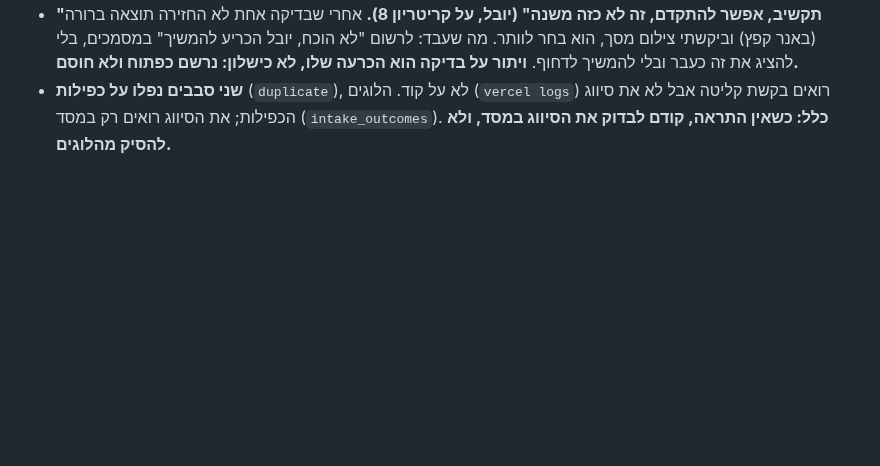
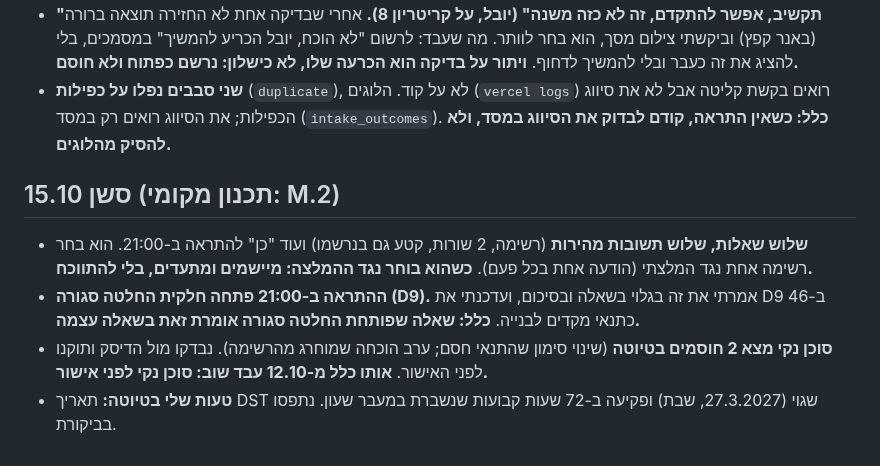
Before and after one commit to Ayuval1/Yoman-System, a Markdown page: docs/03-working-method/24-working-with-yuval.md, the part around the change. Rendered like a GitHub page; blank space fills up the shorter version.

Commit message:
סגירת סשן תכנון M.2 15.10.2026: לקחים ב-24 (הוספה בלבד)
Co-Authored-By: Claude Sonnet 5.5 <noreply@anthropic.com>

```diff
--- a/docs/03-working-method/24-working-with-yuval.md
+++ b/docs/03-working-method/24-working-with-yuval.md
@@ -342,3 +342,10 @@
 - **חריג שלא הוסבר** ("התקבל" במקום "נרשם") נרשם ב-`05` ולא נחקר יותר; הוא לא חוסם את המספר על האייקון.
 - **"תקשיב, אפשר להתקדם, זה לא כזה משנה" (יובל, על קריטריון 8).** אחרי שבדיקה אחת לא החזירה תוצאה ברורה (באנר קפץ) וביקשתי צילום מסך, הוא בחר לוותר. מה שעבד: לרשום "לא הוכח, יובל הכריע להמשיך" במסמכים, בלי להציג את זה כעבר ובלי להמשיך לדחוף. **ויתור על בדיקה הוא הכרעה שלו, לא כישלון: נרשם כפתוח ולא חוסם.**
 - **שני סבבים נפלו על כפילות** (`duplicate`), לא על קוד. הלוגים (`vercel logs`) רואים בקשת קליטה אבל לא את סיווג הכפילות; את הסיווג רואים רק במסד (`intake_outcomes`). **כלל: כשאין התראה, קודם לבדוק את הסיווג במסד, ולא להסיק מהלוגים.**
+
+## סשן 15.10 (תכנון מקומי: M.2)
+
+- **שלוש שאלות, שלוש תשובות מהירות** (רשימה, 2 שורות, קטע גם בנרשמו) ועוד "כן" להתראה ב-21:00. הוא בחר רשימה אחת נגד המלצתי (הודעה אחת בכל פעם). **כשהוא בוחר נגד ההמלצה: מיישמים ומתעדים, בלי להתווכח.**
+- **ההתראה ב-21:00 פתחה חלקית החלטה סגורה (D9).** אמרתי את זה בגלוי בשאלה ובסיכום, ועדכנתי את D9 ב-46 כתנאי מקדים לבנייה. **כלל: שאלה שפותחת החלטה סגורה אומרת זאת בשאלה עצמה.**
+- **סוכן נקי מצא 2 חוסמים בטיוטה** (שינוי סימון שהתנאי חסם; ערב הוכחה שמוחרג מהרשימה). נבדקו מול הדיסק ותוקנו לפני האישור. **אותו כלל מ-12.10 עבד שוב: סוכן נקי לפני אישור.**
+- **טעות שלי בטיוטה:** תאריך DST שגוי (27.3.2027, שבת) ופקיעה ב-72 שעות קבועות שנשברת במעבר שעון. נתפסו בביקורת.
```
